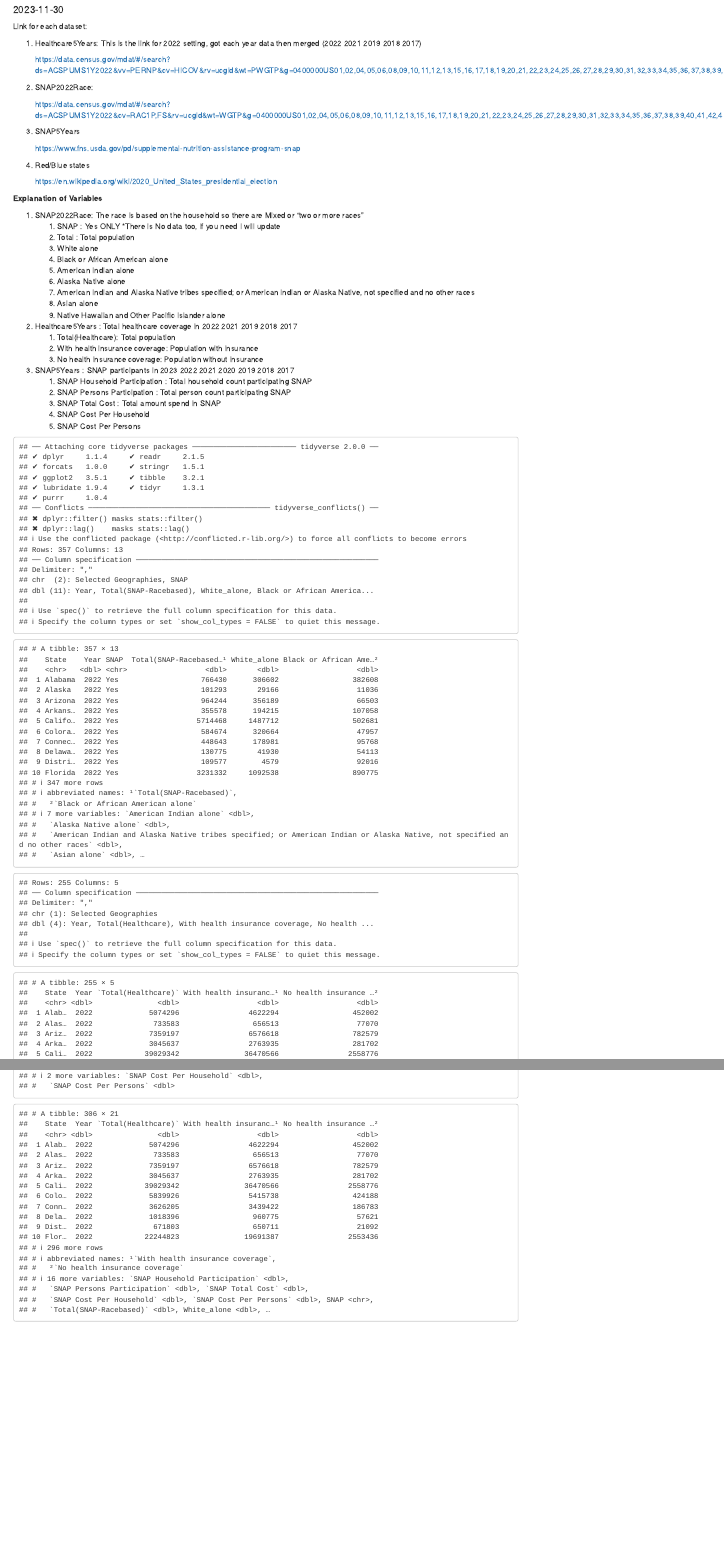
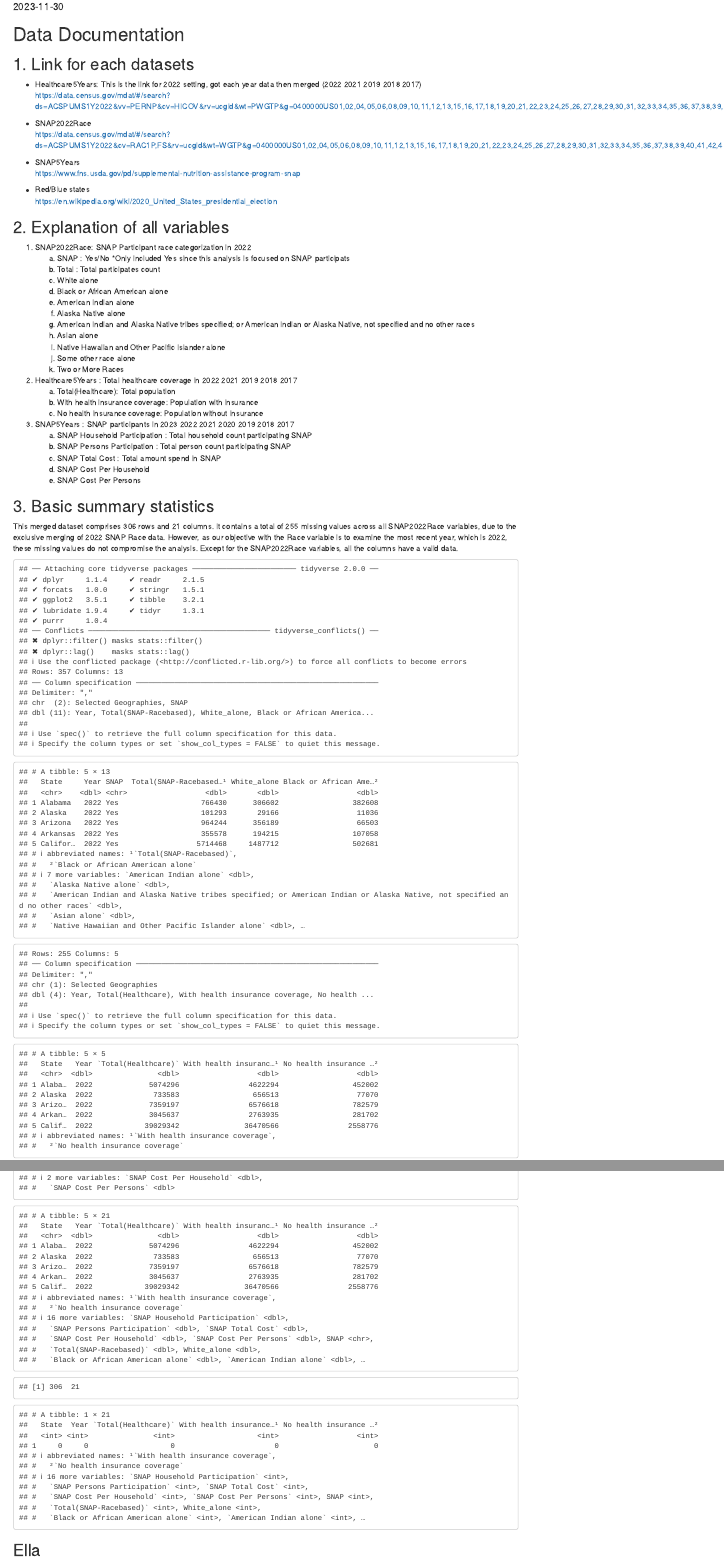
Before and after one commit to Ella-Kim913/R_FinalProject, an R Markdown document (Final Project/Merging.Rmd): the page in a window 1100 px wide, from its top, and a second part further down, joined at a grey line. Rendered offline with R 4.5, knitr and Pandoc, with nearby package versions.

Commit message:
Update Merging.Rmd

````diff
--- a/Final Project/Merging.Rmd
+++ b/Final Project/Merging.Rmd
@@ -4,67 +4,78 @@ output: html_document
 date: "2023-11-30"
 ---
 
-Link for each dataset:
+# Data Documentation
 
-1.  Healthcare5Years: This is the link for 2022 setting, got each year data then merged (2022 2021 2019 2018 2017)
+## 1. Link for each datasets
 
+-   Healthcare5Years: This is the link for 2022 setting, got each year data then merged (2022 2021 2019 2018 2017)\
     <https://data.census.gov/mdat/#/search?ds=ACSPUMS1Y2022&vv=PERNP&cv=HICOV&rv=ucgid&wt=PWGTP&g=0400000US01,02,04,05,06,08,09,10,11,12,13,15,16,17,18,19,20,21,22,23,24,25,26,27,28,29,30,31,32,33,34,35,36,37,38,39,40,41,42,44,45,46,47,48,49,50,51,53,54,55,56>
 
-2.  SNAP2022Race:
-
+-   SNAP2022Race\
     <https://data.census.gov/mdat/#/search?ds=ACSPUMS1Y2022&cv=RAC1P,FS&rv=ucgid&wt=WGTP&g=0400000US01,02,04,05,06,08,09,10,11,12,13,15,16,17,18,19,20,21,22,23,24,25,26,27,28,29,30,31,32,33,34,35,36,37,38,39,40,41,42,44,45,46,47,48,49,50,51,53,54,55,56>
 
-3.  SNAP5Years
-
+-   SNAP5Years\
     <https://www.fns.usda.gov/pd/supplemental-nutrition-assistance-program-snap>
 
-4.  Red/Blue states
-
+-   Red/Blue states\
     <https://en.wikipedia.org/wiki/2020_United_States_presidential_election>
 
-**Explanation of Variables**
+## 2. Explanation of all variables
 
-1.  SNAP2022Race: The race is based on the household so there are Mixed or "two or more races"
-    1.  SNAP : Yes ONLY \*There is No data too, if you need I will update
-    2.  Total : Total population
-    3.  White alone
-    4.  Black or African American alone
-    5.  American Indian alone
-    6.  Alaska Native alone
-    7.  American Indian and Alaska Native tribes specified; or American Indian or Alaska Native, not specified and no other races
-    8.  Asian alone
-    9.  Native Hawaiian and Other Pacific Islander alone
+1.  SNAP2022Race: SNAP Participant race categorization in 2022
+    a.  SNAP : Yes/No \*Only included Yes since this analysis is focused on SNAP participats
+    b.  Total : Total participates count
+    c.  White alone
+    d.  Black or African American alone
+    e.  American Indian alone
+    f.  Alaska Native alone
+    g.  American Indian and Alaska Native tribes specified; or American Indian or Alaska Native, not specified and no other races
+    h.  Asian alone
+    i.  Native Hawaiian and Other Pacific Islander alone
+    j.  Some other race alone
+    k.  Two or More Races
 2.  Healthcare5Years : Total healthcare coverage in 2022 2021 2019 2018 2017
-    1.  Total(Healthcare): Total population
-    2.  With health insurance coverage: Population with insurance
-    3.  No health insurance coverage: Population without insurance
+    a.  Total(Healthcare): Total population
+    b.  With health insurance coverage: Population with insurance
+    c.  No health insurance coverage: Population without insurance
 3.  SNAP5Years : SNAP participants in 2023 2022 2021 2020 2019 2018 2017
-    1.  SNAP Household Participation : Total household count participating SNAP
-    2.  SNAP Persons Participation : Total person count participating SNAP
-    3.  SNAP Total Cost : Total amount spend in SNAP
-    4.  SNAP Cost Per Household
-    5.  SNAP Cost Per Persons
+    a.  SNAP Household Participation : Total household count participating SNAP
+    b.  SNAP Persons Participation : Total person count participating SNAP
+    c.  SNAP Total Cost : Total amount spend in SNAP
+    d.  SNAP Cost Per Household
+    e.  SNAP Cost Per Persons
+
+## 3. Basic summary statistics
+
+This merged dataset comprises 306 rows and 21 columns. It contains a total of 255 missing values across all SNAP2022Race variables, due to the exclusive merging of 2022 SNAP Race data. However, as our objective with the Race variable is to examine the most recent year, which is 2022, these missing values do not compromise the analysis. Except for the SNAP2022Race variables, all the columns have a valid data.\
 
 ```{r echo=FALSE}
 library(tidyverse)
 
 SNAP2022Race <- read_delim("../Datasets/SNAP_Race_2022.csv")
 SNAP2022Race <- rename(SNAP2022Race, State = `Selected Geographies`)
-SNAP2022Race
+head(SNAP2022Race,5)
 
 Healthcare5Years <- read_delim("../Datasets/Healthcare_Total.csv")
 Healthcare5Years <- rename(Healthcare5Years, State = `Selected Geographies`)
-Healthcare5Years
+head(Healthcare5Years,5)
 
 SNAP5Years <- read_delim("../Datasets/SNAP_5years.csv")
-SNAP5Years
+head(SNAP5Years,5)
 
 
 merged_data <- inner_join(Healthcare5Years, SNAP5Years, by = c("State", "Year"))
 merged_data <- inner_join(merged_data, SNAP2022Race, by = c("State", "Year"))
 
 
-merged_data
+head(merged_data,5)
+
+dim(merged_data)
+
+missing_or_invalid_values_count <- merged_data %>%
+  summarise_all(~sum(is.na(.) | . == ""))
+
+missing_or_invalid_values_count
 
 ```
 
````
